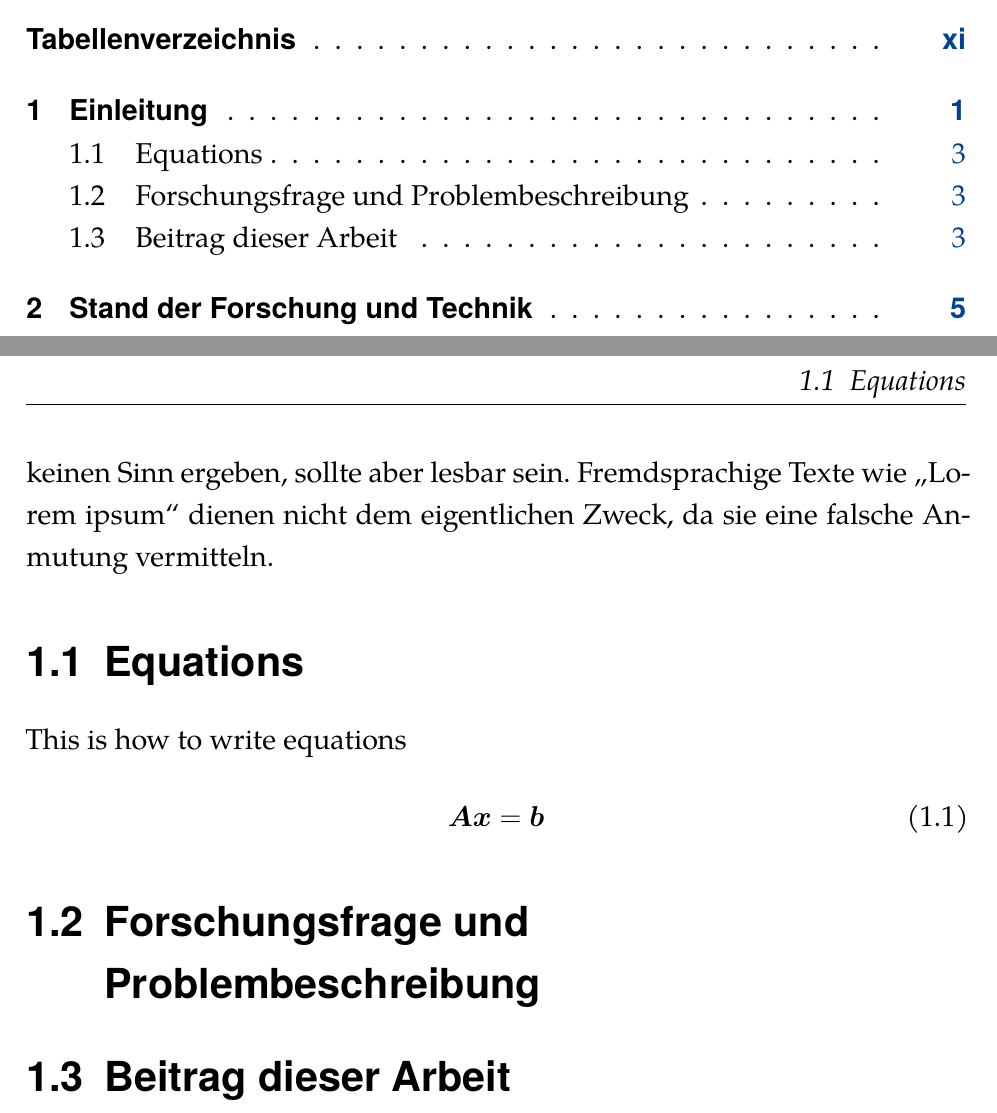
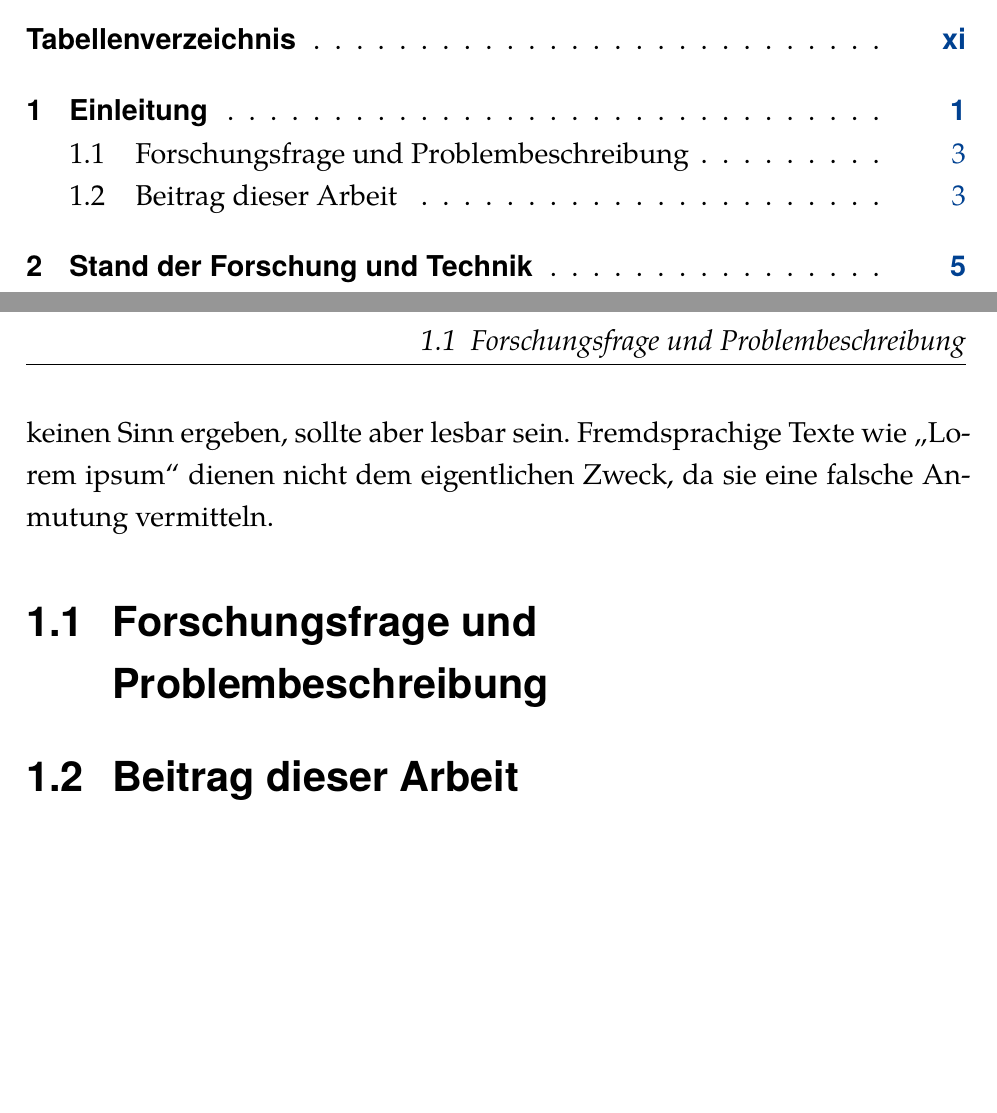
Before and after one commit to iswunistuttgart/isw_smb_diss, a LaTeX thesis (diss_beispiel.tex, which reads isw_smb_diss.cls): two parts of pages 7 and 15 of 25, joined at a grey line, cut so that both start at the same text, the shorter picture padded with empty space. Compiled offline with XeLaTeX; a missing font is replaced by an installed copy or a similar font.

Commit message:
v1.9: style fixes with publisher and cleanup
- new flag `print` for black links in manuscript
- \raggebottom now used as default page layout
- Fix section heading indent
- new command \startSMBAppendix to summarize all redefinitions for appendix

```diff
--- a/diss_beispiel.tex
+++ b/diss_beispiel.tex
@@ -2,34 +2,37 @@
 % !TeX program = txs:///lualatex
 % !TEX spellcheck = de-DE
 % !BIB program = txs:///biber
-%% Die Magic comments oben werden von manchen Editoren (besonders TexStudio) genutzt, um die Richtige Engine zum kompilieren auszuwählen, etc.
-\documentclass[%accepted, % anderes Deckblatt, wenn akzeptiert
-english, ngerman,% Sprache, die letzte ist die Hauptsprache
+%% magic comments above automatically switch to correct compiler in TexStudio
+
+\documentclass[
+%accepted, % uncomment this after your oral exam for the final print (changes title page)
+%print,% use this flag for printing (turns links black)
+english, ngerman,% Language: last one is the main language used in the document
 %smallfont, % if you wish a smaller font. This is 12pt for the manuscript,
 twoside, % one of {oneside, twoside} -> onesided or twosided layout. for twosided print choose twoside
 toc=bib,
 BCOR=6mm, % binding correction, 6 mm for 200 pages, 80 g/m² Paper (half of thickness of book content)
-]{isw_smb_diss} % Pfad zur Klasse (relativ). Wenn die Klasse in einem Ordner liegt (z.B. Git submodule), dann \documentclass[...]{isw_smb_diss/isw_smb_diss}
+]{isw_smb_diss} % Relative path to class. If class is in subfolder (e.g. as git submodule) then \documentclass[...]{isw_smb_diss/isw_smb_diss}
 
-% Richtlinien für die Gestaltung der Dissertation :% Richtlinien: http://dx.doi.org/10.18419/opus-10327 (S. 25)
+% Rules for the design of your dissertation: http://dx.doi.org/10.18419/opus-10327 (S. 25)
 
-% Einzelne Zeilen auf nächster/vorheriger Seite unterdrücken:
+% Suppress single lines on previous/next page:
 \clubpenalty=10000
 \widowpenalty=10000
 \displaywidowpenalty=10000
 
-%% Empfohlene Pakete
+%% ======= Recommended packages (not necessarily needed) =======
 
 \usepackage{shellesc} % shell escape alternative: more flexible than --shell-escape flag
-					  % für glossaries-extra, tikz external package
+					  % for glossaries-extra, tikz external package
 
 % use this to debug where borders are hurt:
 %\usepackage{showframe}
 
-\usepackage{csquotes} % für bib und gloss
+\usepackage{csquotes} % for bibliography and glossaries
 \usepackage{xpatch}
 
-% Wenn Ihr Institut eigene Anforderungen an den Zitationsstil hat, hönnen Sie diesen hier konfigurieren:
+% Citation style. If your institute has specific requirements, configure here:
 \usepackage[style=numeric, % see https://www.overleaf.com/learn/latex/Biblatex_citation_styles for a list of predefined styles
 sorting=none,
 maxcitenames=2,
@@ -56,12 +59,12 @@ isbn=true]{biblatex}
 }
 
 
-\usepackage{amsmath, amssymb, bm} % Mathe-Befehle
+\usepackage{amsmath, amssymb, bm} % math commands
 \numberwithin{equation}{chapter} %ensure that equations enumeration starts at 1 for every chapter
 
 \usepackage{breakurl} %break links in bibliography
 
-\RequirePackage{graphicx}
+\RequirePackage{graphicx} % images
 
 
 % Nice looking tables (https://nhigham.com/2019/11/19/better-latex-tables-with-booktabs/latex subfig)
@@ -70,13 +73,13 @@ isbn=true]{biblatex}
 % si-units: auto-rounding numbers, set same format for numbers globally, add and correclty typeset units for numbers
 \usepackage{siunitx}
 \sisetup{%round-mode = places,
-	%round-precision = 3, % Runden auf Nachkommastellen
-	range-phrase=~--~, % --, % \qtyrange{von}{bis}{unit} --> "von -- bis unit"
+	%round-precision = 3, %
+	range-phrase=~--~, % --, % \qtyrange{from}{to}{unit}
 	table-number-alignment = center,
-	table-omit-exponent=false, % keine exp-Darstellung in Tabellen
+	table-omit-exponent=false, % turn of exp representation in tables
 	exponent-product=\cdot,
-	output-decimal-marker={,}, % , statt . als Dezimaltrenner
-	%exponent-mode = fixed, fixed-exponent = 0, %schält mit LaTeX3e die exponentendarstelung aus
+	output-decimal-marker={,}, % "," instead of "." as decimal separator (for German theses)
+	%exponent-mode = fixed, fixed-exponent = 0, % turn of exponent mode with Latex3e
 }
 % The following line should help, if you experience problems with missing hyphenation of composed words with dash
 % (LaTeX turns off hyphenation when a dash is present in a word)
@@ -125,32 +130,31 @@ isbn=true]{biblatex}
 \dateoforalexamination{1. Januar 2024}
 \yearofpublication{2024}
 
-% Manuelle Silbentrennung für Wörter, die babel nicht kennt.
-% Mehr Informationen zu Silbentrennung in Deutsch mit LaTeX: https://de.wikibooks.org/wiki/LaTeX-W%C3%B6rterbuch:_Silbentrennung
+% Manual hyphenation.
+% More info for German hyphenation in LaTeX: https://de.wikibooks.org/wiki/LaTeX-W%C3%B6rterbuch:_Silbentrennung
 \hyphenation{Dis-am-bi-gu-ie-rung, Sil-ben-trenn-ung}
 
-%%% Akronyme und Glossar:
-% Für Glossar (Formel, Begriffsverzeichnis, Abkürzungsverzeichnis)
-% Wird nur das Abkürzungsverzeichnis verwendet, ist das packet "acronym" einfacher.
+%%% Acronyms and glossary:
+% Glossary (Used symbols, acronyms, ...)
 %\input{settings_example/glossaries}
 
-% Akronyme (benötigt \input{settings/glossaries})
-% Benutzung im Text: \ac{kgt} bzw. Kurzform \acs{kgt}
+% Define acronyms (needs \input{settings/glossaries})
+% Use in text: \ac{kgt} or short \acs{kgt}
 %\newacronym{ISW}{ISW}{Institut für Steuerungstechnik der Werkzeugmaschinen und Fertigungseinrichtungen}
 %\newacronym{FE}{FE}{Finite Elemente}
 
-% Formelzeichen, auch hier wird \input{settings/glossaries} benötigt, Verwendung im Text: \gls{Q}
+% Glossary entries, also needs \input{settings/glossaries}, use in text as \gls{Q}
 %\glsxtrnewsymbol[description={Kovarianz des Systemrauschens des Kalmanfilters}]{Q}{\ensuremath{\bm Q}}
 %\glsxtrnewsymbol[description={Kovarianz des Messrauschens des Kalmanfilters}]{R}{\ensuremath{R}}
 
-%  Seitenränder einzeichnen zum Prüfen des Textflusses
+%  Show page borders (useful for final checks)
 %\usepackage{showframe}
 
 \begin{document}
 
 \frontmatter
 \maketitle
-\onehalfspacing % 1,5 facher Zeilenabstand
+\onehalfspacing % line spacing: 1,5
 
 \addchap{Vorwort}
 % Formel-Beispiel
@@ -210,8 +213,3 @@ isbn=true]{biblatex}
-This is how to write equations
-\begin{align}
-	\bm{A}\bm{x} = \bm{b}
-	\label{eq:Equation1}
-\end{align}
 
 \section{Forschungsfrage und Problembeschreibung}
 \section{Beitrag dieser Arbeit}
--- a/isw_smb_diss.cls
+++ b/isw_smb_diss.cls
@@ -1,9 +1,9 @@
 % basiert auf den Vorlagen von O. Gerlach (2015) und Philipp Tempel (2018) erweitert von C. Hinze (2020-2024)
 % Richtlinien zur Formatierung der Dissertation: http://dx.doi.org/10.18419/opus-10327
 \NeedsTeXFormat{LaTeX2e}
-\ProvidesClass{isw_smb_diss}[2023/10/10 v. 1.8 Stuttgarter-Maschinenbau-Reihe für Dissertationen: https://github.com/iswunistuttgart/isw_smb_diss]
+\ProvidesClass{isw_smb_diss}[2024/11/08 v. 1.9 Stuttgarter-Maschinenbau-Reihe für Dissertationen: https://github.com/iswunistuttgart/isw_smb_diss]
 \typeout{}
-\typeout{Stuttgarter Maschinenbau Dissertation LaTeX template class v1.8}
+\typeout{Stuttgarter Maschinenbau Dissertation LaTeX template class v1.9}
 \typeout{}
 \typeout{Institute for Control Engineering of Machine Tools and Manufacturing}
 \typeout{Units, ISW, Seidenstrasse 36, D-70174 Stuttgart, Germany.}
@@ -38,36 +38,40 @@
 		\renewcommand{\documentfontsize}{8pt}% 8.5 would be closer, but is not supported. Scale a little smaller to avoid overflowing floating environments.
 	}
 
+	% This avoids page breaks within bibliography entries
 	\AtBeginDocument{%
 	\patchcmd{\bibsetup}{\interlinepenalty=5000}{\interlinepenalty=10000}{}{}%
 	}%
 	}
 
-
+\DeclareOption{print}{
+	\renewcommand{\linkcolor}{black}
+}
 
 \DeclareOption*{\PassOptionsToClass{\CurrentOption}{scrbook}}
 \ProcessOptions\relax
 \PassOptionsToPackage{paper=\paperformatScr,%
-				  	}{typearea}
+				  	}{typearea} % set papersize
 \LoadClass[%
 	fontsize=\documentfontsize,
 	headings=normal,
-	headsepline,
-	listof=totoc,% add a tocentry for lists like LOF and LOT
-	toc=chapterentrywithdots,
+	headsepline, % head has a separating line
+	listof=totoc,% add a entry in table of contents for lists like LOF and LOT
+	toc=chapterentrywithdots, % dots in table of contents also for chapter entries
 	numbers=noenddot, % remove dot at end of caption and heading numbers
 ]{scrbook} % KOMA-Script scrreprt, DIN A5, 10pt with bibliography in TOC
 
+% if/else (used within the class)
 \RequirePackage{ifthen}
 \RequirePackage{ifpdf}
 \RequirePackage{ifxetex}
 \RequirePackage{ifluatex}
 
-\RequirePackage{babel}
+\RequirePackage{babel} % hyphenation
 
 \ifthenelse{\boolean{xetex}\OR\boolean{luatex}}{
 	\relax
-}{
+}{% pdflatex needs to know the ecoding
 	\PassOptionsToPackage{T1}{fontenc} % T2A for cyrillics
 	\RequirePackage{fontenc}
 
@@ -113,21 +117,21 @@
 	\linespread{1.05} % a bit more for Palatino
 	\PassOptionsToPackage{scaled=0.85}{DejaVuSansMono}%
 	\RequirePackage{DejaVuSansMono}%
-	\RequirePackage{tgpagella}% bera monospace font
+	\RequirePackage{tgpagella}% main font
 	\RequirePackage{textcomp}% declare missing symbols
 
 	\PassOptionsToPackage{activate={true,nocompatibility},final,tracking=true,kerning=true,spacing=true,factor=1100,stretch=10,shrink=10}{microtype}
    }
 
-
+% some font fine tuning
 \RequirePackage{microtype}
 
 \RequirePackage[onehalfspacing]{setspace}
 \RequirePackage[automark,%
-headsepline=0.20pt,%
+headsepline=0.20pt,% set header line
 draft=false,]{scrlayer-scrpage}	 % header & footer layout
-\automark[chapter]{chapter}
-\automark*[section]{section} % only show section in running header, if one is defined, otherwise use chapter title.
+\automark[chapter]{chapter} % show chapters on both sides, if no section is defined
+\automark*[section]{}% only show section in running header, if one is defined, otherwise use chapter title.
 \pagestyle{scrheadings}
 
 % make marks (e.g. page numbering) appearing on outer page (right) for onsesided print
@@ -140,6 +144,26 @@ draft=false,]{scrlayer-scrpage}	 % header & footer layout
 \ofoot*[\pagemark]{\pagemark}
 \fi
 
+% same indentation for all sublevel headings, e.g.
+% 1. 	Chapter
+% 1.1   Section
+% 1.1.1 Subsection
+% source: https://tex.stackexchange.com/a/382969
+% This is desired by the publisher (but generates unneeded whitespace)
+\newdimen\sectionnumberwdmax
+\setlength\sectionnumberwdmax{3em}%
+\renewcommand*{\chapterformat}{%
+  \IfUsePrefixLine{\chapapp\nobreakspace\thechapter\autodot}{%
+    \makebox[\sectionnumberwdmax][l]{\thechapter\autodot\hfil}%
+  }%
+}
+\renewcommand*{\sectionformat}{\makebox[\sectionnumberwdmax][l]{\thesection\autodot\hfil}}
+\renewcommand*{\subsectionformat}{\makebox[\sectionnumberwdmax][l]{\thesubsection\autodot\hfil}}
+\renewcommand*{\subsubsectionformat}{\makebox[\sectionnumberwdmax][l]{\thesubsubsection\autodot\hfil}}
+\renewcommand*{\paragraphformat}{\makebox[\sectionnumberwdmax][l]{\theparagraph\autodot\hfil}}
+\renewcommand*{\subparagraphformat}{\makebox[\sectionnumberwdmax][l]{\thesubparagraph\autodot\hfil}}
+% end same indentation for all sublevel headings
+
 \RequirePackage[pdfusetitle]{hyperref}
 
 % Colors (for links, ...)
@@ -248,6 +262,24 @@ draft=false,]{scrlayer-scrpage}	 % header & footer layout
   \end{titlepage}
 }
 
+% definitions for appendix sections
+\newcommand\startSMBAppendix{
+\cleardoublepage
+\appendix
+\renewcommand{\thesection}{\Alph{section}} % Appendix uses letters instead of numbers
+\counterwithin{figure}{section} % Rename counters to start with appendix letter for easier recognition (when referencing)
+\counterwithin{table}{section}
+\renewcommand\thefigure{\thesection\arabic{figure}}
+\renewcommand\thetable{\thesection\arabic{table}}
+
+\automark[section]{section} %Fix the headline: chapter -> section, section -> subsection
+\automark*[subsection]{}
+
+\makeatletter
+\renewcommand{\@seccntformat}[1]{Anhang \csname the##1\endcsname\quad} % Sections start with "Anhang", e.g. "Anhang A.1" (but not in table of contents)
+\makeatother
+}
+
 %\ifpdf
 %\fi
 
```
Also changed, not shown: settings_example/tikz_blocks.tex (+1 -1 lines), Changelog.md, README.md, texstudio_macros/Readme.md (deleted), diss_beispiel.tex (57 more changed lines), isw_smb_diss.cls (19 more changed lines), 10 other files.
